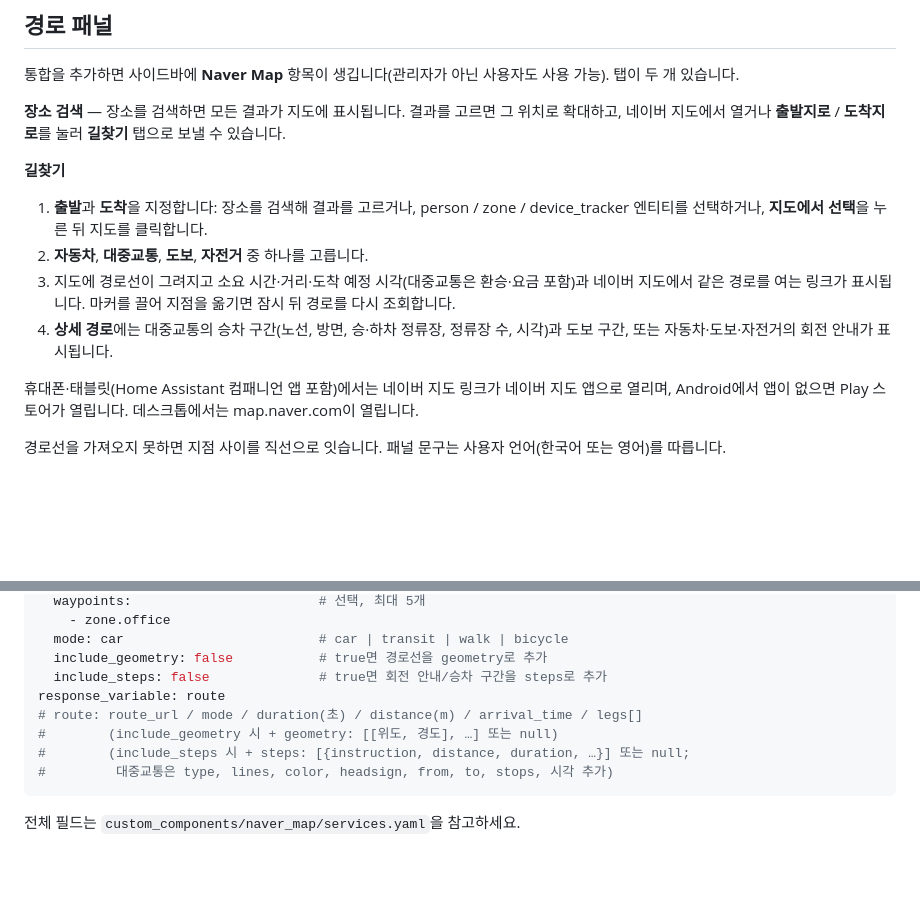
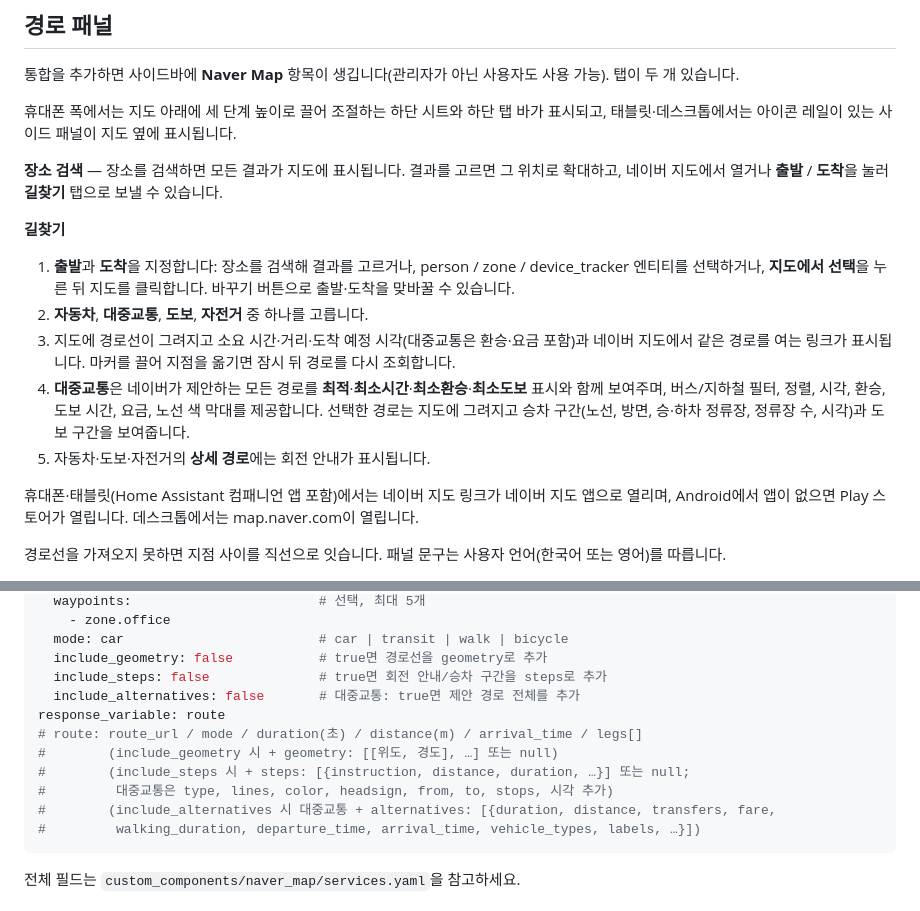
Before and after one commit to saya6k/hacs-naver-map, a Markdown page: docs/ko/index.md, 2 parts joined by grey strips. Rendered like a GitHub page; blank space fills up the shorter version.

````diff
--- a/docs/ko/index.md
+++ b/docs/ko/index.md
@@ -46,14 +46,17 @@ NCP Maps는 월 무료 제공량이 있는 유료 서비스입니다. 최신 요
 
 통합을 추가하면 사이드바에 **Naver Map** 항목이 생깁니다(관리자가 아닌 사용자도 사용 가능). 탭이 두 개 있습니다.
 
-**장소 검색** — 장소를 검색하면 모든 결과가 지도에 표시됩니다. 결과를 고르면 그 위치로 확대하고, 네이버 지도에서 열거나 **출발지로** / **도착지로**를 눌러 **길찾기** 탭으로 보낼 수 있습니다.
+휴대폰 폭에서는 지도 아래에 세 단계 높이로 끌어 조절하는 하단 시트와 하단 탭 바가 표시되고, 태블릿·데스크톱에서는 아이콘 레일이 있는 사이드 패널이 지도 옆에 표시됩니다.
+
+**장소 검색** — 장소를 검색하면 모든 결과가 지도에 표시됩니다. 결과를 고르면 그 위치로 확대하고, 네이버 지도에서 열거나 **출발** / **도착**을 눌러 **길찾기** 탭으로 보낼 수 있습니다.
 
 **길찾기**
 
-1. **출발**과 **도착**을 지정합니다: 장소를 검색해 결과를 고르거나, person / zone / device_tracker 엔티티를 선택하거나, **지도에서 선택**을 누른 뒤 지도를 클릭합니다.
+1. **출발**과 **도착**을 지정합니다: 장소를 검색해 결과를 고르거나, person / zone / device_tracker 엔티티를 선택하거나, **지도에서 선택**을 누른 뒤 지도를 클릭합니다. 바꾸기 버튼으로 출발·도착을 맞바꿀 수 있습니다.
 2. **자동차**, **대중교통**, **도보**, **자전거** 중 하나를 고릅니다.
 3. 지도에 경로선이 그려지고 소요 시간·거리·도착 예정 시각(대중교통은 환승·요금 포함)과 네이버 지도에서 같은 경로를 여는 링크가 표시됩니다. 마커를 끌어 지점을 옮기면 잠시 뒤 경로를 다시 조회합니다.
-4. **상세 경로**에는 대중교통의 승차 구간(노선, 방면, 승·하차 정류장, 정류장 수, 시각)과 도보 구간, 또는 자동차·도보·자전거의 회전 안내가 표시됩니다.
+4. **대중교통**은 네이버가 제안하는 모든 경로를 **최적**·**최소시간**·**최소환승**·**최소도보** 표시와 함께 보여주며, 버스/지하철 필터, 정렬, 시각, 환승, 도보 시간, 요금, 노선 색 막대를 제공합니다. 선택한 경로는 지도에 그려지고 승차 구간(노선, 방면, 승·하차 정류장, 정류장 수, 시각)과 도보 구간을 보여줍니다.
+5. 자동차·도보·자전거의 **상세 경로**에는 회전 안내가 표시됩니다.
 
 휴대폰·태블릿(Home Assistant 컴패니언 앱 포함)에서는 네이버 지도 링크가 네이버 지도 앱으로 열리며, Android에서 앱이 없으면 Play 스토어가 열립니다. 데스크톱에서는 map.naver.com이 열립니다.
 
@@ -130,11 +133,14 @@ data:
   mode: car                         # car | transit | walk | bicycle
   include_geometry: false           # true면 경로선을 geometry로 추가
   include_steps: false              # true면 회전 안내/승차 구간을 steps로 추가
+  include_alternatives: false       # 대중교통: true면 제안 경로 전체를 추가
 response_variable: route
 # route: route_url / mode / duration(초) / distance(m) / arrival_time / legs[]
 #        (include_geometry 시 + geometry: [[위도, 경도], …] 또는 null)
 #        (include_steps 시 + steps: [{instruction, distance, duration, …}] 또는 null;
 #         대중교통은 type, lines, color, headsign, from, to, stops, 시각 추가)
+#        (include_alternatives 시 대중교통 + alternatives: [{duration, distance, transfers, fare,
+#         walking_duration, departure_time, arrival_time, vehicle_types, labels, …}])
 ```
 
 전체 필드는 `custom_components/naver_map/services.yaml`을 참고하세요.
````
Also changed, not shown: README.md (+9 -3 lines), docs/en/index.md (+9 -3 lines).
